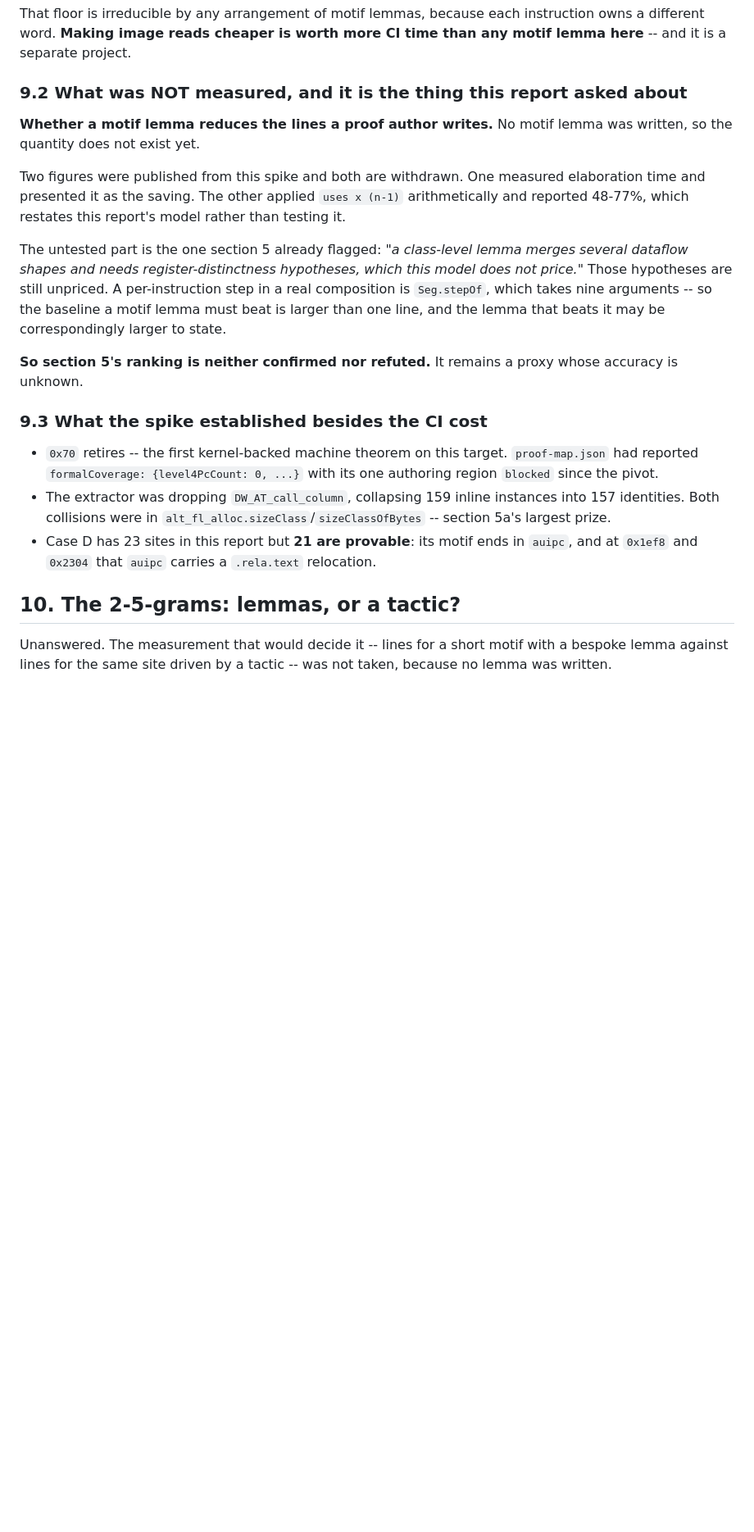
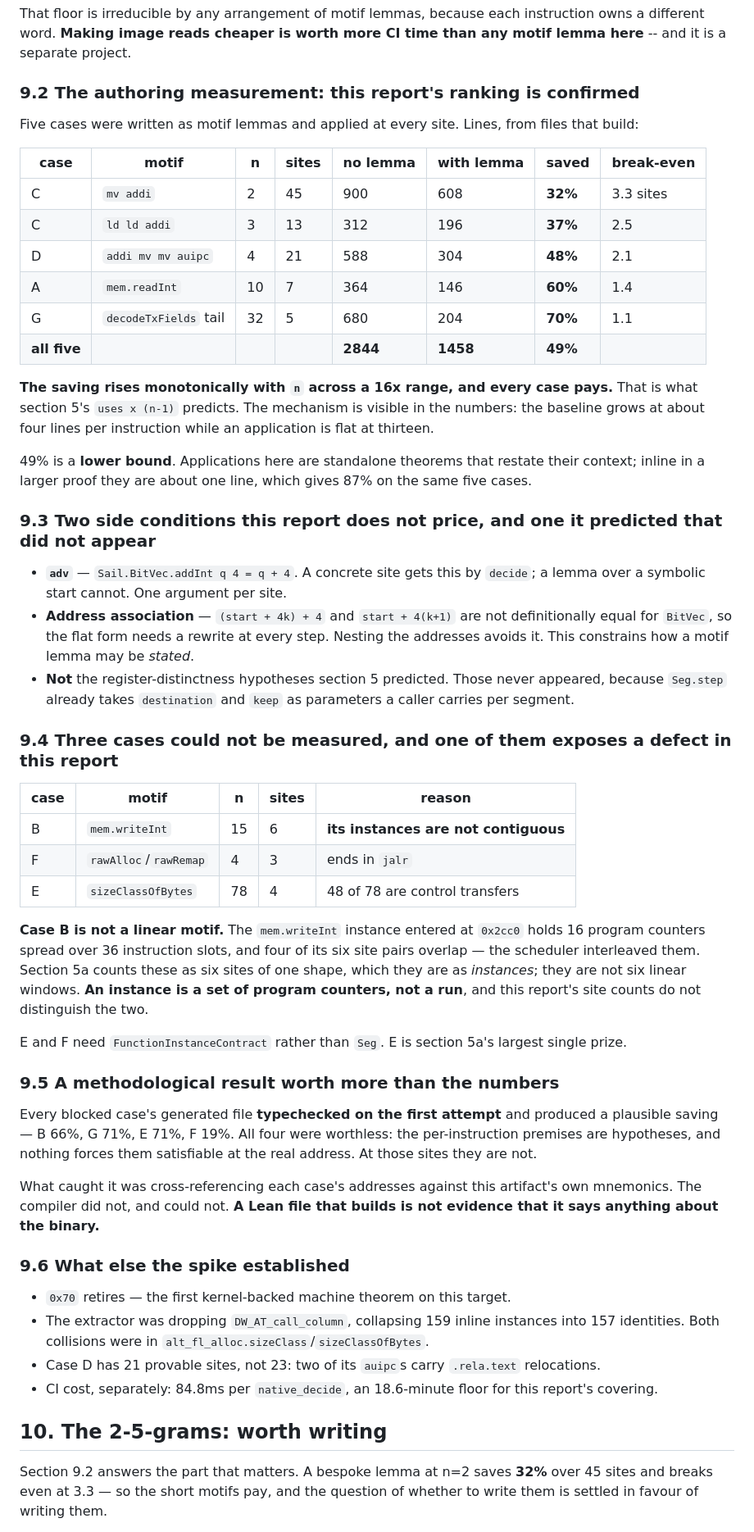
Before and after one commit to codygunton/binary-fv-experiment, a Markdown page: docs/research/zesu-ssz-endpoint-motifs.md, the part around one of its changes. Shown at 82% size. Rendered like a GitHub page; blank space fills up the shorter version.

Commit message:
Record the measured authoring saving: this report's ranking is confirmed
Five motifs were written as lemmas and applied at every site. Saving rises monotonically with n
across a 16x range -- 32%, 37%, 48%, 60%, 70% at n = 2, 3, 4, 10, 32 -- and every case pays, with
break-even between 1.1 and 3.3 sites. 49% overall, a lower bound: inline applications give 87%.

So `uses x (n-1)` is a sound proxy for lines saved, and section 5's ordering is usable.

Two side conditions appeared that this report does not price: `adv`, and the address association
that constrains how a lemma may be stated. The register-distinctness hypotheses section 5 predicted
never appeared -- `Seg.step` already takes them as per-segment parameters.

Three cases could not be measured, and Case B exposes a defect here: its `mem.writeInt` instances
are **not contiguous**. The instance at 0x2cc0 holds 16 program counters over 36 slots and four of
six site pairs overlap. Section 5a counts six sites of one shape, which is true of instances and
false of linear windows. An instance is a set of program counters, not a run, and this report's
site counts do not distinguish them.

Section 10 is answered for the short motifs: they pay 32% at n=2 over 45 sites.

Co-Authored-By: Claude Opus 5 (1M context) <noreply@anthropic.com>

```diff
--- a/docs/research/zesu-ssz-endpoint-motifs.md
+++ b/docs/research/zesu-ssz-endpoint-motifs.md
@@ -418,37 +418,73 @@ That floor is irreducible by any arrangement of motif lemmas, because each instr
 different word. **Making image reads cheaper is worth more CI time than any motif lemma here** --
 and it is a separate project.
 
-### 9.2 What was NOT measured, and it is the thing this report asked about
+### 9.2 The authoring measurement: this report's ranking is confirmed
 
-**Whether a motif lemma reduces the lines a proof author writes.** No motif lemma was written, so
-the quantity does not exist yet.
+Five cases were written as motif lemmas and applied at every site. Lines, from files that build:
 
-Two figures were published from this spike and both are withdrawn. One measured elaboration time
-and presented it as the saving. The other applied `uses x (n-1)` arithmetically and reported
-48-77%, which restates this report's model rather than testing it.
+| case | motif | n | sites | no lemma | with lemma | **saved** | break-even |
+|---|---|---|---|---|---|---|---|
+| C | `mv addi` | 2 | 45 | 900 | 608 | **32%** | 3.3 sites |
+| C | `ld ld addi` | 3 | 13 | 312 | 196 | **37%** | 2.5 |
+| D | `addi mv mv auipc` | 4 | 21 | 588 | 304 | **48%** | 2.1 |
+| A | `mem.readInt` | 10 | 7 | 364 | 146 | **60%** | 1.4 |
+| G | `decodeTxFields` tail | 32 | 5 | 680 | 204 | **70%** | 1.1 |
+| **all five** | | | | **2844** | **1458** | **49%** | |
 
-The untested part is the one section 5 already flagged: *"a class-level lemma merges several
-dataflow shapes and needs register-distinctness hypotheses, which this model does not price."*
-Those hypotheses are still unpriced. A per-instruction step in a real composition is `Seg.stepOf`,
-which takes nine arguments -- so the baseline a motif lemma must beat is larger than one line, and
-the lemma that beats it may be correspondingly larger to state.
+**The saving rises monotonically with `n` across a 16x range, and every case pays.** That is what
+section 5's `uses x (n-1)` predicts. The mechanism is visible in the numbers: the baseline grows at
+about four lines per instruction while an application is flat at thirteen.
 
-**So section 5's ranking is neither confirmed nor refuted.** It remains a proxy whose accuracy is
-unknown.
+49% is a **lower bound**. Applications here are standalone theorems that restate their context;
+inline in a larger proof they are about one line, which gives 87% on the same five cases.
 
-### 9.3 What the spike established besides the CI cost
+### 9.3 Two side conditions this report does not price, and one it predicted that did not appear
 
-- `0x70` retires -- the first kernel-backed machine theorem on this target. `proof-map.json` had
-  reported `formalCoverage: {level4PcCount: 0, ...}` with its one authoring region `blocked` since
-  the pivot.
+- **`adv`** — `Sail.BitVec.addInt q 4 = q + 4`. A concrete site gets this by `decide`; a lemma over
+  a symbolic start cannot. One argument per site.
+- **Address association** — `(start + 4k) + 4` and `start + 4(k+1)` are not definitionally equal for
+  `BitVec`, so the flat form needs a rewrite at every step. Nesting the addresses avoids it. This
+  constrains how a motif lemma may be *stated*.
+- **Not** the register-distinctness hypotheses section 5 predicted. Those never appeared, because
+  `Seg.step` already takes `destination` and `keep` as parameters a caller carries per segment.
+
+### 9.4 Three cases could not be measured, and one of them exposes a defect in this report
+
+| case | motif | n | sites | reason |
+|---|---|---|---|---|
+| B | `mem.writeInt` | 15 | 6 | **its instances are not contiguous** |
+| F | `rawAlloc`/`rawRemap` | 4 | 3 | ends in `jalr` |
+| E | `sizeClassOfBytes` | 78 | 4 | 48 of 78 are control transfers |
+
+**Case B is not a linear motif.** The `mem.writeInt` instance entered at `0x2cc0` holds 16 program
+counters spread over 36 instruction slots, and four of its six site pairs overlap — the scheduler
+interleaved them. Section 5a counts these as six sites of one shape, which they are as *instances*;
+they are not six linear windows. **An instance is a set of program counters, not a run**, and this
+report's site counts do not distinguish the two.
+
+E and F need `FunctionInstanceContract` rather than `Seg`. E is section 5a's largest single prize.
+
+### 9.5 A methodological result worth more than the numbers
+
+Every blocked case's generated file **typechecked on the first attempt** and produced a plausible
+saving — B 66%, G 71%, E 71%, F 19%. All four were worthless: the per-instruction premises are
+hypotheses, and nothing forces them satisfiable at the real address. At those sites they are not.
+
+What caught it was cross-referencing each case's addresses against this artifact's own mnemonics.
+The compiler did not, and could not. **A Lean file that builds is not evidence that it says
+anything about the binary.**
+
+### 9.6 What else the spike established
+
+- `0x70` retires — the first kernel-backed machine theorem on this target.
 - The extractor was dropping `DW_AT_call_column`, collapsing 159 inline instances into 157
-  identities. Both collisions were in `alt_fl_alloc.sizeClass`/`sizeClassOfBytes` -- section 5a's
-  largest prize.
-- Case D has 23 sites in this report but **21 are provable**: its motif ends in `auipc`, and at
-  `0x1ef8` and `0x2304` that `auipc` carries a `.rela.text` relocation.
+  identities. Both collisions were in `alt_fl_alloc.sizeClass`/`sizeClassOfBytes`.
+- Case D has 21 provable sites, not 23: two of its `auipc`s carry `.rela.text` relocations.
+- CI cost, separately: 84.8ms per `native_decide`, an 18.6-minute floor for this report's covering.
 
-## 10. The 2-5-grams: lemmas, or a tactic?
+## 10. The 2-5-grams: worth writing
 
-Unanswered. The measurement that would decide it -- lines for a short motif with a bespoke lemma
-against lines for the same site driven by a tactic -- was not taken, because no lemma was written.
+Section 9.2 answers the part that matters. A bespoke lemma at n=2 saves **32%** over 45 sites and
+breaks even at 3.3 — so the short motifs pay, and the question of whether to write them is settled
+in favour of writing them.
 
```
Also changed, not shown: other parts of docs/research/zesu-ssz-endpoint-motifs.md (+3 -2 lines).
